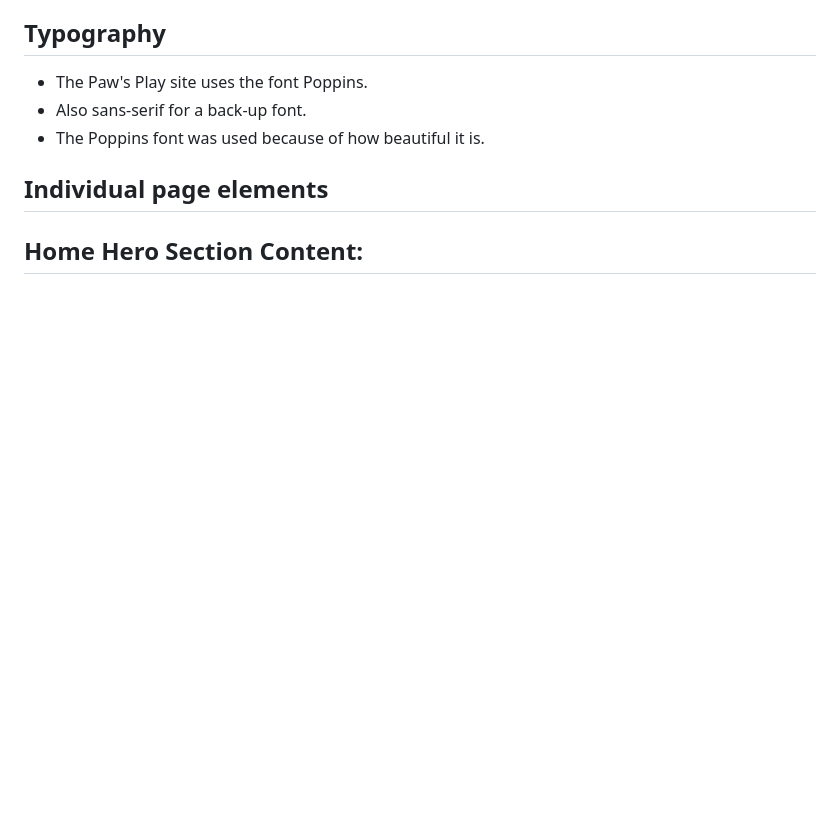
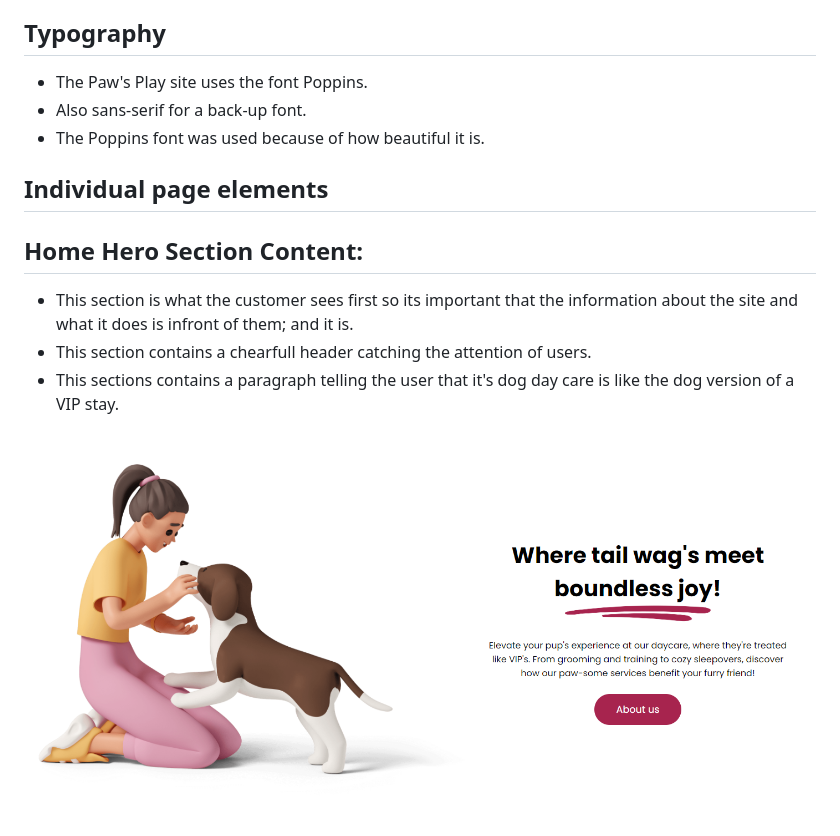
Before and after one commit to ilyasolgun11/paws-play-pp1, a Markdown page: README.md, the part around the change. Rendered like a GitHub page; pictures changed too: assets/images/readme/hero-section-readme.png (added); blank space fills up the shorter version.

Commit message:
Add hero section to readme

```diff
--- a/README.md
+++ b/README.md
@@ -152,3 +152,9 @@ The footer element is at the very bottom of every page, it includes the followin
 ## Individual page elements <a name="individual-page-elements"></a>
 
 ## Home Hero Section Content:
+
+- This section is what the customer sees first so its important that the information about the site and what it does is infront of them; and it is.
+- This section contains a chearfull header catching the attention of users.
+- This sections contains a paragraph telling the user that it's dog day care is like the dog version of a VIP stay.
+
+![Hero section](assets/images/readme/hero-section-readme.png)
```
